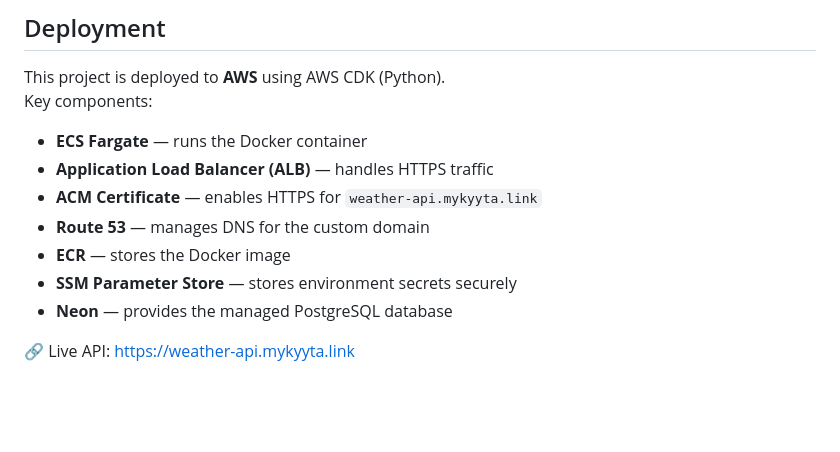
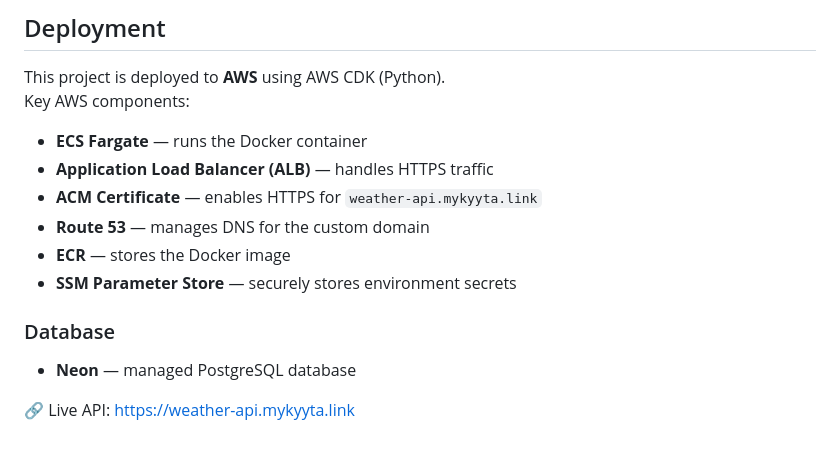
Before and after one commit to mykyyta/weatherApi, a Markdown page: README.md, the part around the change. Rendered like a GitHub page; blank space fills up the shorter version.

```diff
--- a/README.md
+++ b/README.md
@@ -92,14 +92,17 @@ docker-compose up --build
 ## Deployment
 
 This project is deployed to **AWS** using AWS CDK (Python).
-Key components:
+Key AWS components:
 
 - **ECS Fargate** — runs the Docker container
 - **Application Load Balancer (ALB)** — handles HTTPS traffic
 - **ACM Certificate** — enables HTTPS for `weather-api.mykyyta.link`
 - **Route 53** — manages DNS for the custom domain
 - **ECR** — stores the Docker image
-- **SSM Parameter Store** — stores environment secrets securely
-- **Neon** — provides the managed PostgreSQL database
+- **SSM Parameter Store** — securely stores environment secrets
+
+### Database
+
+- **Neon** — managed PostgreSQL database
 
 🔗 Live API: [https://weather-api.mykyyta.link](https://weather-api.mykyyta.link)
```
